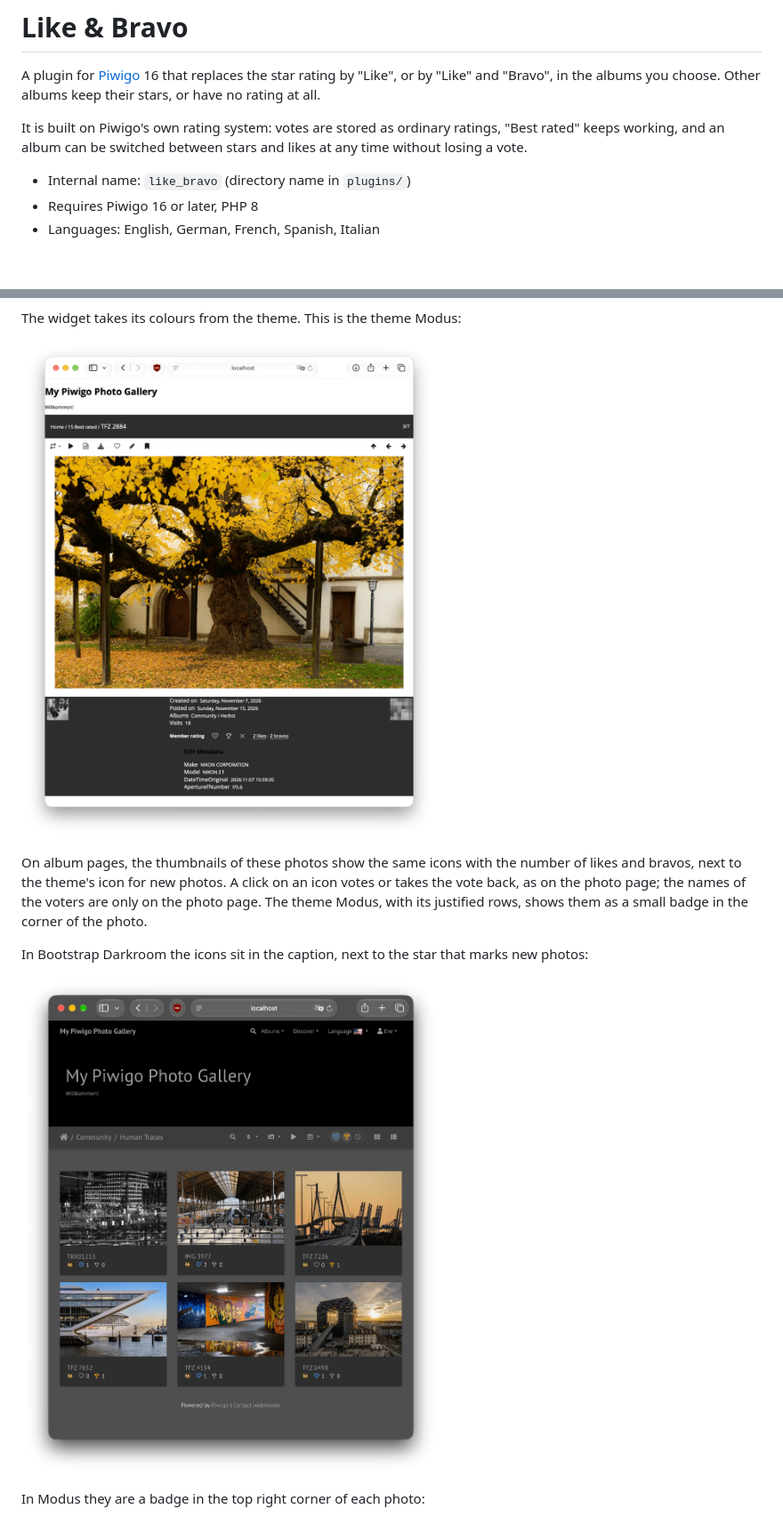
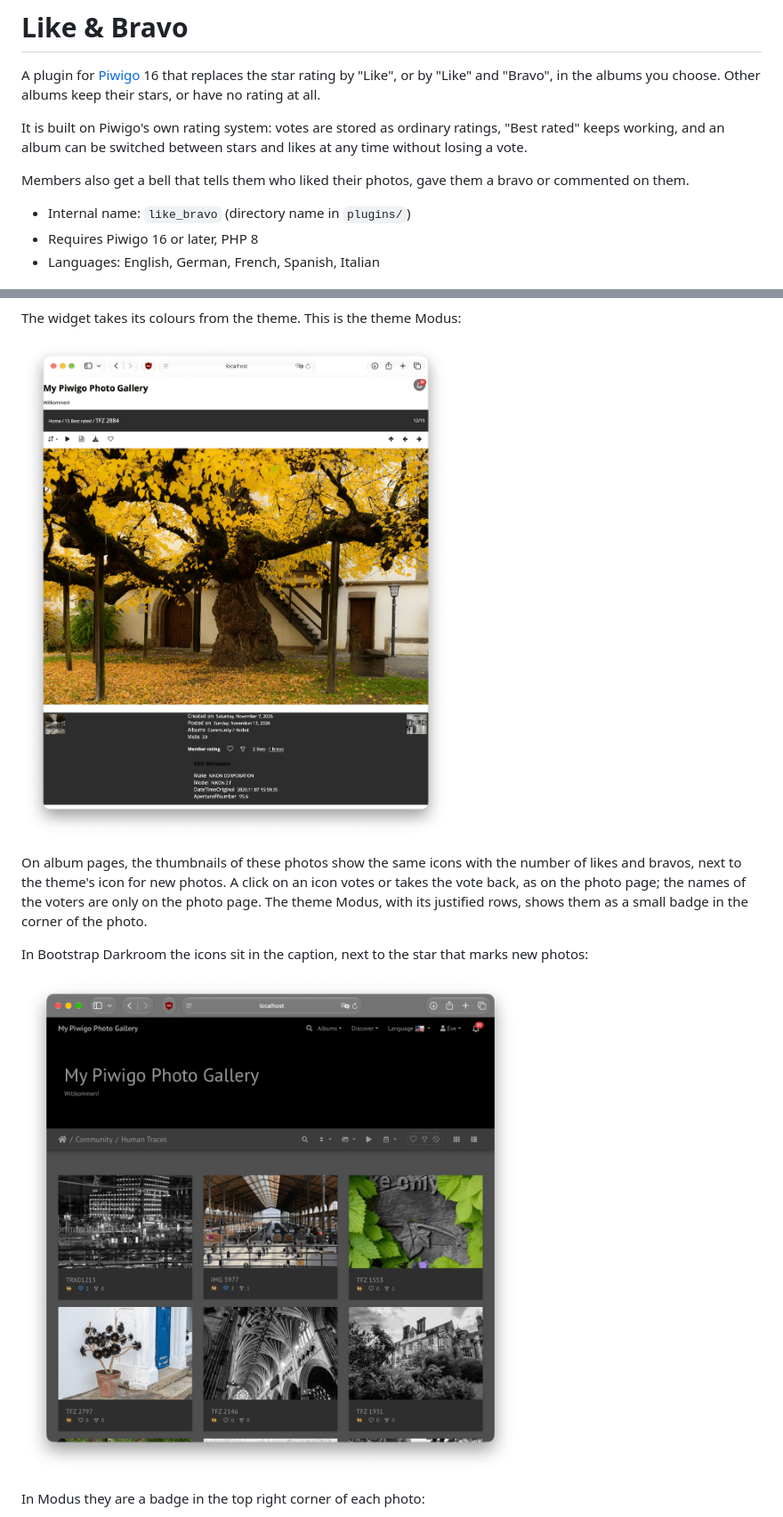
Before and after one commit to haeberlet/like_bravo, a Markdown page: README.md, 2 parts joined by grey strips. Shown at 89% size. GitHub-like rendering; pictures changed too: docs/screenshots/album-bootstrap-darkroom.png, docs/screenshots/widget-modus.png; blank space fills up the shorter version.

```diff
--- a/README.md
+++ b/README.md
@@ -7,6 +7,9 @@ their stars, or have no rating at all.
 It is built on Piwigo's own rating system: votes are stored as ordinary ratings,
 "Best rated" keeps working, and an album can be switched between stars and likes
 at any time without losing a vote.
+
+Members also get a bell that tells them who liked their photos, gave them a bravo
+or commented on them.
 
 * Internal name: `like_bravo` (directory name in `plugins/`)
 * Requires Piwigo 16 or later, PHP 8
```
Also changed, not shown: other parts of README.md (+63 -3 lines), CHANGELOG.md (+17 -0 lines), docs/screenshots/album-modus.png, docs/screenshots/bell.png (added), docs/screenshots/feedback-page.png (added), 1 other file.
